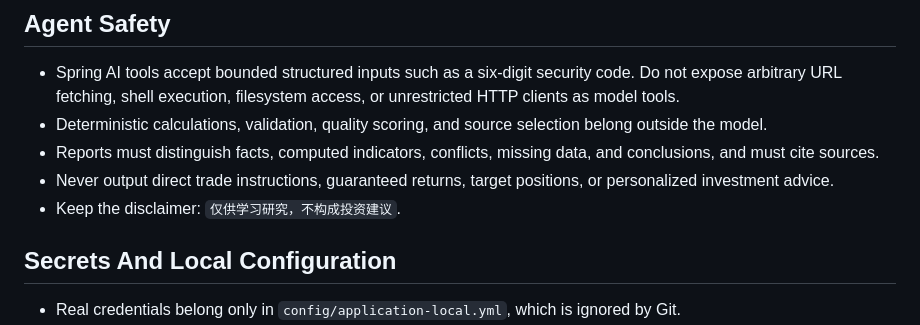
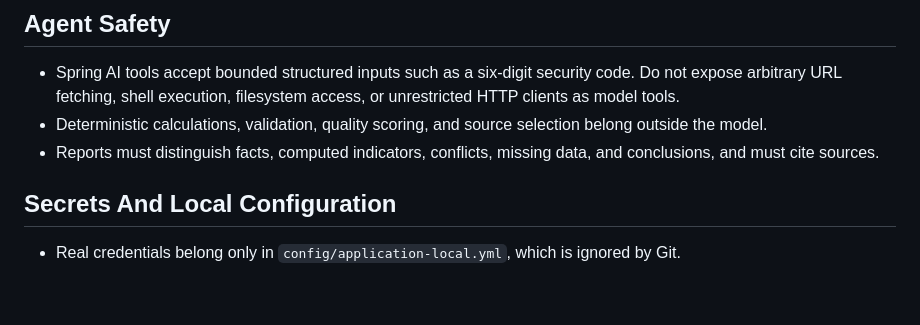
Before and after one commit to xixi66666/a-stock-agent, a Markdown page: AGENTS.md, the part around the change. GitHub-like rendering; blank space fills up the shorter version.

Commit message:
docs: relax overall report safety constraints

```diff
--- a/AGENTS.md
+++ b/AGENTS.md
@@ -26,8 +26,6 @@ This repository is an evidence-first A-share research application. Preserve the
 - Spring AI tools accept bounded structured inputs such as a six-digit security code. Do not expose arbitrary URL fetching, shell execution, filesystem access, or unrestricted HTTP clients as model tools.
 - Deterministic calculations, validation, quality scoring, and source selection belong outside the model.
 - Reports must distinguish facts, computed indicators, conflicts, missing data, and conclusions, and must cite sources.
-- Never output direct trade instructions, guaranteed returns, target positions, or personalized investment advice.
-- Keep the disclaimer: `仅供学习研究，不构成投资建议`.
 
 ## Secrets And Local Configuration
 
```
